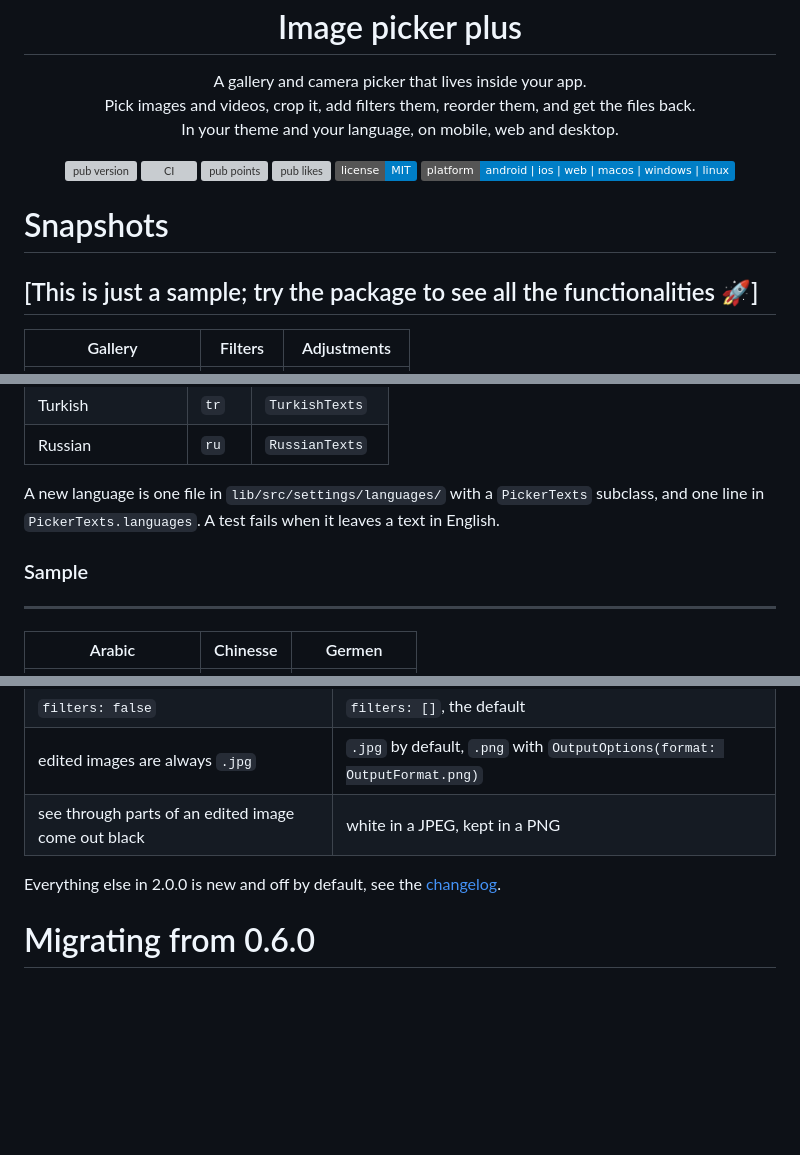
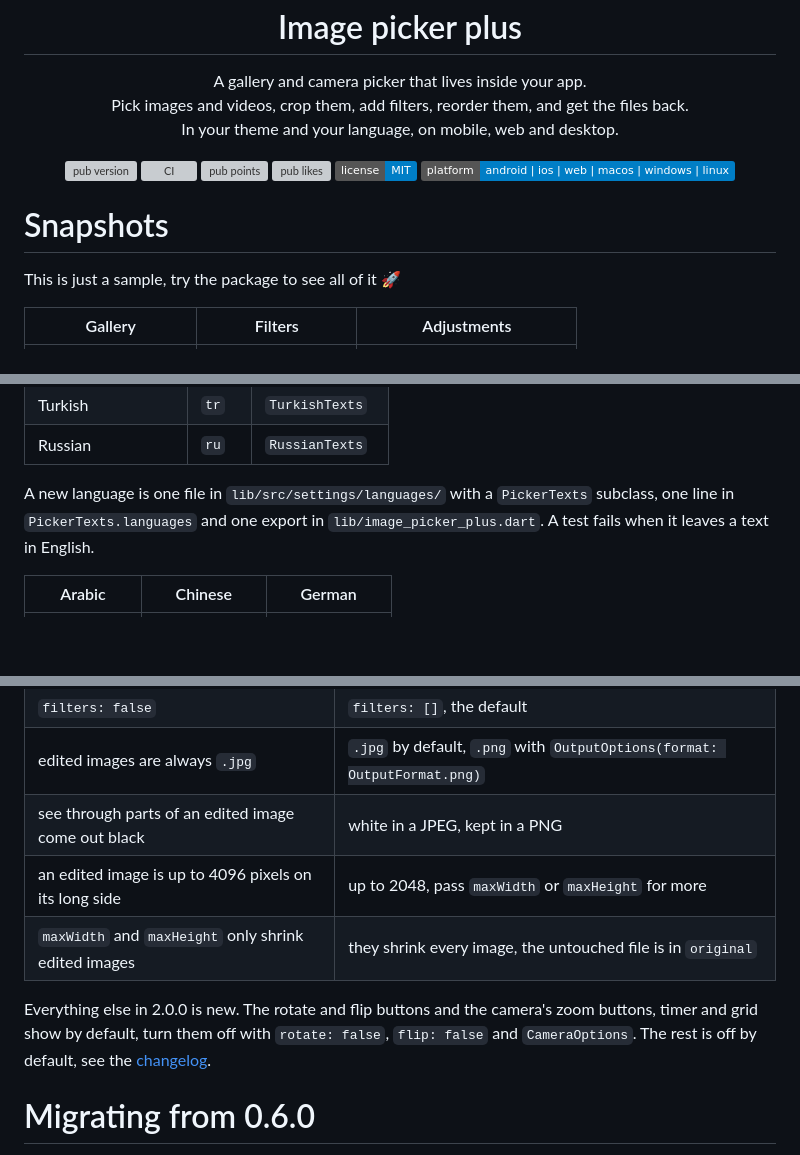
Before and after one commit to AhmedAbdoElhawary/image_picker_plus, a Markdown page: README.md, 3 parts joined by grey strips. GitHub-like rendering; badges without logos; blank space fills up the shorter version; grey boxes are pictures that could not be loaded.

```diff
--- a/README.md
+++ b/README.md
@@ -2,7 +2,7 @@
 
 <p align="center">
   A gallery and camera picker that lives inside your app.<br>
-  Pick images and videos, crop it, add filters them, reorder them, and get the files back.<br>
+  Pick images and videos, crop them, add filters, reorder them, and get the files back.<br>
   In your theme and your language, on mobile, web and desktop.
 </p>
 
@@ -16,7 +16,8 @@
 </p>
 
 # Snapshots
-##  [This is just a sample; try the package to see all the functionalities 🚀]
+
+This is just a sample, try the package to see all of it 🚀
 
 | Gallery | Filters | Adjustments |
 |:---:|:---:|:---:|
@@ -265,9 +267,7 @@ PickerSettings(texts: const ArabicTexts(done: "تم")) // Arabic with one text c
 | Turkish | `tr` | `TurkishTexts` |
 | Russian | `ru` | `RussianTexts` |
 
-A new language is one file in `lib/src/settings/languages/` with a `PickerTexts` subclass, and one line in `PickerTexts.languages`. A test fails when it leaves a text in English.
+A new language is one file in `lib/src/settings/languages/` with a `PickerTexts` subclass, one line in `PickerTexts.languages` and one export in `lib/image_picker_plus.dart`. A test fails when it leaves a text in English.
 
-### Sample
---------
-| Arabic | Chinesse | Germen |
+| Arabic | Chinese | German |
 |:---:|:---:|:---:|
@@ -353,8 +352,10 @@ await ImagePickerPlus.clearCache();
 | `filters: false` | `filters: []`, the default |
 | edited images are always `.jpg` | `.jpg` by default, `.png` with `OutputOptions(format: OutputFormat.png)` |
 | see through parts of an edited image come out black | white in a JPEG, kept in a PNG |
+| an edited image is up to 4096 pixels on its long side | up to 2048, pass `maxWidth` or `maxHeight` for more |
+| `maxWidth` and `maxHeight` only shrink edited images | they shrink every image, the untouched file is in `original` |
 
-Everything else in 2.0.0 is new and off by default, see the [changelog](CHANGELOG.md).
+Everything else in 2.0.0 is new. The rotate and flip buttons and the camera's zoom buttons, timer and grid show by default, turn them off with `rotate: false`, `flip: false` and `CameraOptions`. The rest is off by default, see the [changelog](CHANGELOG.md).
 
 # Migrating from 0.6.0
 
```
Also changed, not shown: other parts of README.md (+11 -11 lines).
